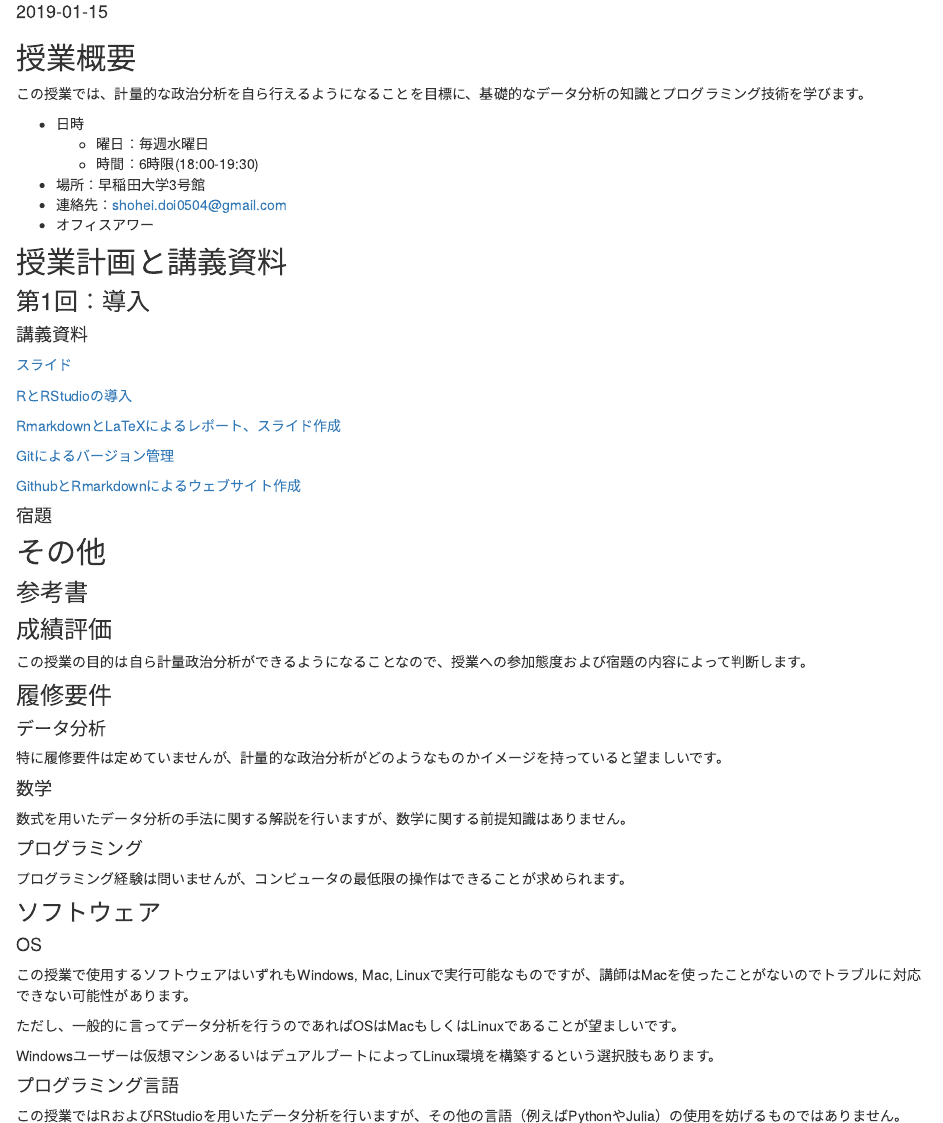
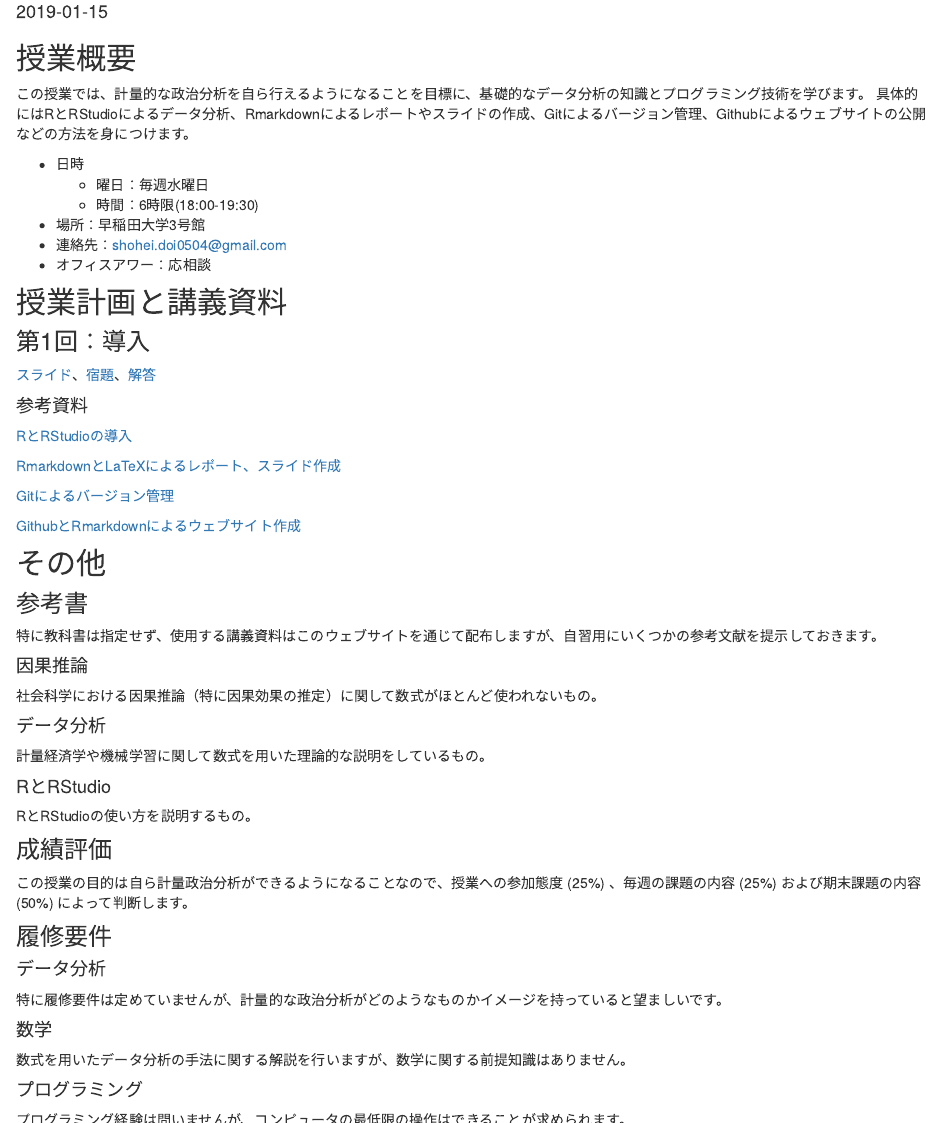
Before and after one commit to shohei-doi/shohei-doi.github.io, an R Markdown document (waseda2018/index.Rmd): the page in a window 1100 px wide, from 220 px down, and a second part further down, joined at a grey line. Rendered offline with R 4.5, knitr and Pandoc, with nearby package versions; drawn as R Markdown's standard HTML page in place of the format the file asks for.

```diff
--- a/waseda2018/index.Rmd
+++ b/waseda2018/index.Rmd
@@ -3,7 +3,7 @@
 description: |
   早稲田大学政治経済学部（2019年度）
 author:
-  - name: 土井翔平
+  - name: 土井　翔平
     affiliation: 国立情報学研究所<br>早稲田大学
 date: "`r Sys.Date()`"
 site: radix::radix_website
@@ -12,21 +12,22 @@
 ## 授業概要
 
 この授業では、計量的な政治分析を自ら行えるようになることを目標に、基礎的なデータ分析の知識とプログラミング技術を学びます。
+具体的にはRとRStudioによるデータ分析、Rmarkdownによるレポートやスライドの作成、Gitによるバージョン管理、Githubによるウェブサイトの公開などの方法を身につけます。
 
 - 日時
   - 曜日：毎週水曜日
   - 時間：6時限(18:00-19:30)
 - 場所：早稲田大学3号館
 - 連絡先：[shohei.doi0504@gmail.com](mailto:shohei.doi0504@gmail.com)
-- オフィスアワー
+- オフィスアワー：応相談
 
 ## 授業計画と講義資料
 
 ### 第1回：導入
 
-#### 講義資料
+[スライド]()、[宿題]()、[解答]()
 
-[スライド]()
+#### 参考資料
 
 [RとRStudioの導入]()
 
@@ -36,15 +37,27 @@
 
 [GithubとRmarkdownによるウェブサイト作成]()
 
-#### 宿題
-
 ## その他
 
 ### 参考書
 
+特に教科書は指定せず、使用する講義資料はこのウェブサイトを通じて配布しますが、自習用にいくつかの参考文献を提示しておきます。
+
+#### 因果推論
+
+社会科学における因果推論（特に因果効果の推定）に関して数式がほとんど使われないもの。
+
+#### データ分析
+
+計量経済学や機械学習に関して数式を用いた理論的な説明をしているもの。
+
+#### RとRStudio
+
+RとRStudioの使い方を説明するもの。
+
 ### 成績評価
 
-この授業の目的は自ら計量政治分析ができるようになることなので、授業への参加態度および宿題の内容によって判断します。
+この授業の目的は自ら計量政治分析ができるようになることなので、授業への参加態度 (25%) 、毎週の課題の内容 (25%) および期末課題の内容 (50%) によって判断します。
 
 ### 履修要件
 
@@ -67,9 +80,13 @@
 この授業で使用するソフトウェアはいずれもWindows, Mac, Linuxで実行可能なものですが、講師はMacを使ったことがないのでトラブルに対応できない可能性があります。
 
 ただし、一般的に言ってデータ分析を行うのであればOSはMacもしくはLinuxであることが望ましいです。
-
 Windowsユーザーは仮想マシンあるいはデュアルブートによってLinux環境を構築するという選択肢もあります。
 
 #### プログラミング言語
 
 この授業ではRおよびRStudioを用いたデータ分析を行いますが、その他の言語（例えばPythonやJulia）の使用を妨げるものではありません。
+
+### オフィスアワー
+
+オフィスアワーは日時や場所を定めていないので、必要に応じて相談の上、決定します。
+もちろん、メール等による質問、相談も随時受け付けています。
```
Also changed, not shown: notes/_posts/2019-01-09-montecarlo/montecarlo.Rmd (+4 -0 lines), index.html, notes/_posts/2019-01-09-montecarlo/montecarlo.html, notes/posts/2019-01-09-montecarlo/index.html, notes/posts/posts.json, waseda2018/class1.html, waseda2018/index.html, 2 other files.
